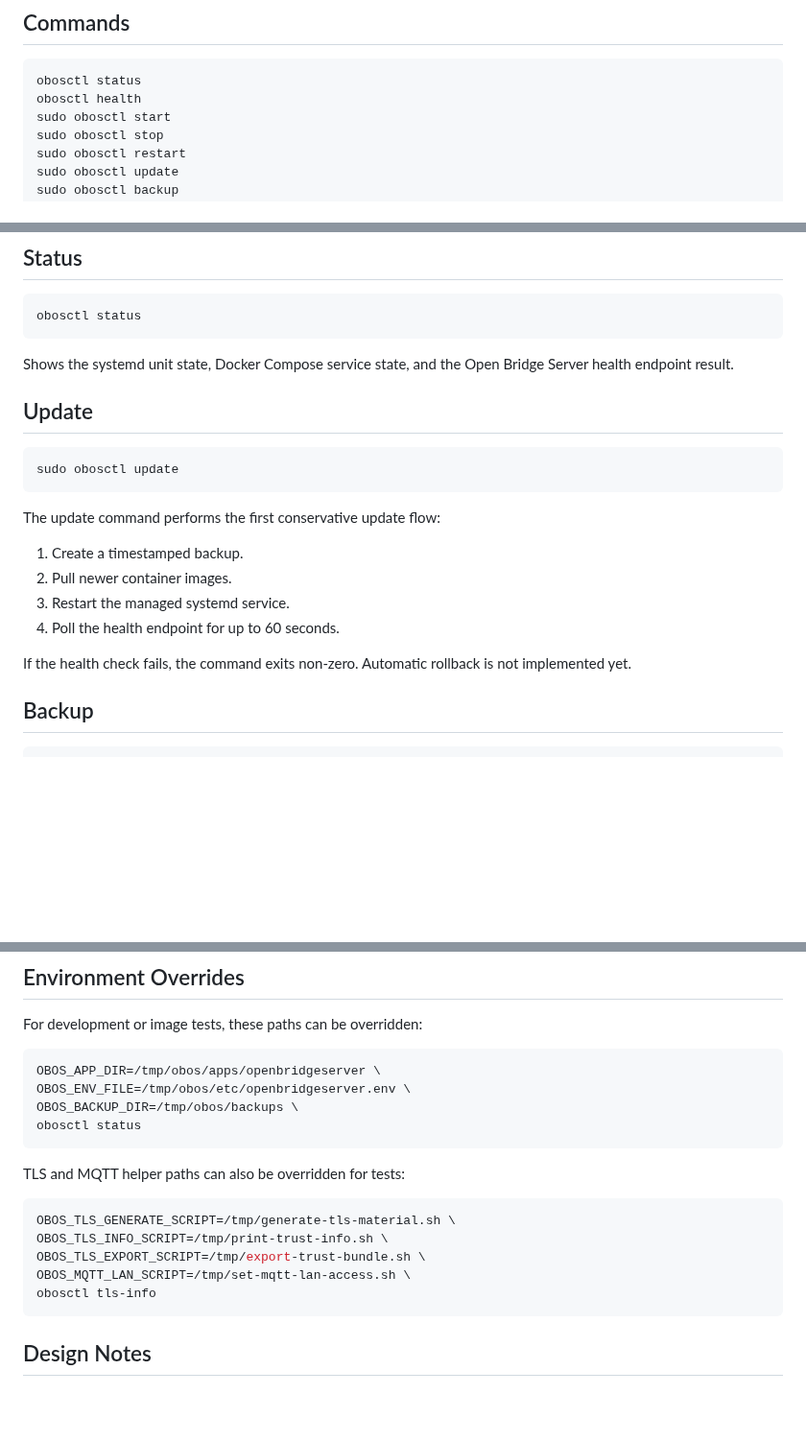
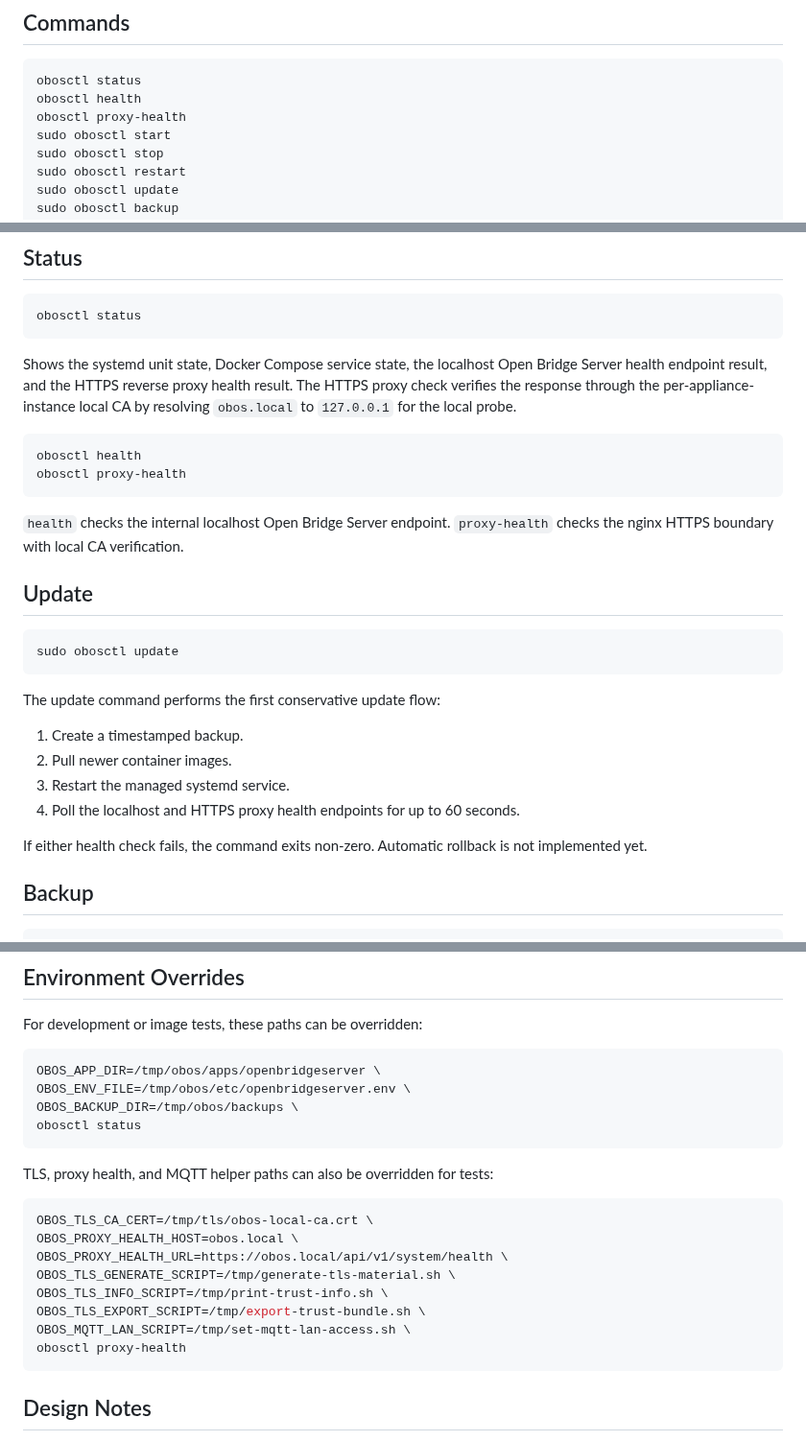
Before and after one commit to abeggled/openbridgeos, a Markdown page: docs/admin-cli.md, 3 parts joined by grey strips. Shown at 96% size. Rendered like a GitHub page; blank space fills up the shorter version.

Commit message:
Document verified proxy health command

````diff
--- a/docs/admin-cli.md
+++ b/docs/admin-cli.md
@@ -9,6 +9,7 @@ and agent will need as well.
 ```sh
 obosctl status
 obosctl health
+obosctl proxy-health
 sudo obosctl start
 sudo obosctl stop
 sudo obosctl restart
@@ -29,8 +30,18 @@ sudo obosctl mqtt-disable-lan
 obosctl status
 ```
 
-Shows the systemd unit state, Docker Compose service state, and the Open Bridge
-Server health endpoint result.
+Shows the systemd unit state, Docker Compose service state, the localhost Open
+Bridge Server health endpoint result, and the HTTPS reverse proxy health result.
+The HTTPS proxy check verifies the response through the per-appliance-instance
+local CA by resolving `obos.local` to `127.0.0.1` for the local probe.
+
+```sh
+obosctl health
+obosctl proxy-health
+```
+
+`health` checks the internal localhost Open Bridge Server endpoint.
+`proxy-health` checks the nginx HTTPS boundary with local CA verification.
 
 ## Update
 
@@ -43,10 +54,10 @@ The update command performs the first conservative update flow:
 1. Create a timestamped backup.
 2. Pull newer container images.
 3. Restart the managed systemd service.
-4. Poll the health endpoint for up to 60 seconds.
+4. Poll the localhost and HTTPS proxy health endpoints for up to 60 seconds.
 
-If the health check fails, the command exits non-zero. Automatic rollback is not
-implemented yet.
+If either health check fails, the command exits non-zero. Automatic rollback is
+not implemented yet.
 
 ## Backup
 
@@ -116,14 +127,17 @@ OBOS_BACKUP_DIR=/tmp/obos/backups \
 obosctl status
 ```
 
-TLS and MQTT helper paths can also be overridden for tests:
+TLS, proxy health, and MQTT helper paths can also be overridden for tests:
 
 ```sh
+OBOS_TLS_CA_CERT=/tmp/tls/obos-local-ca.crt \
+OBOS_PROXY_HEALTH_HOST=obos.local \
+OBOS_PROXY_HEALTH_URL=https://obos.local/api/v1/system/health \
 OBOS_TLS_GENERATE_SCRIPT=/tmp/generate-tls-material.sh \
 OBOS_TLS_INFO_SCRIPT=/tmp/print-trust-info.sh \
 OBOS_TLS_EXPORT_SCRIPT=/tmp/export-trust-bundle.sh \
 OBOS_MQTT_LAN_SCRIPT=/tmp/set-mqtt-lan-access.sh \
-obosctl tls-info
+obosctl proxy-health
 ```
 
 ## Design Notes
````
